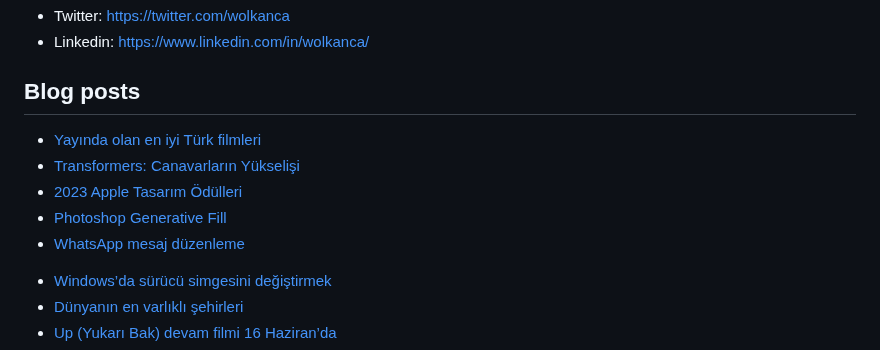
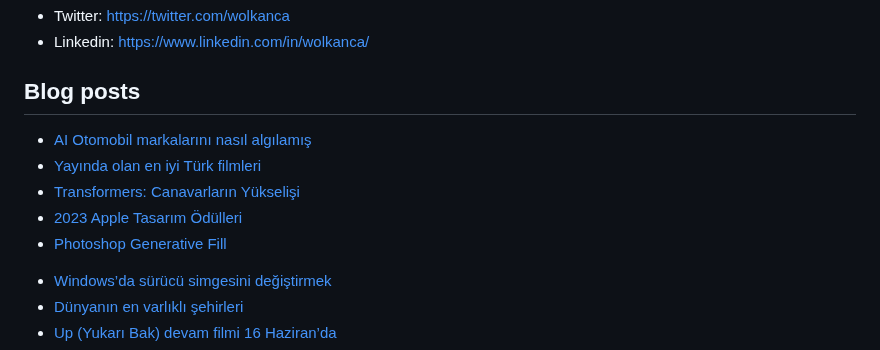
Before and after one commit to wolkanca/volkanyilmaz, a Markdown page: README.md, the part around the change. GitHub-like rendering.

Commit message:
Updated with the latest blog posts

```diff
--- a/README.md
+++ b/README.md
@@ -11,11 +11,11 @@ Cloudflare Pages. Test. Volkan. https://volkan.pages.dev/
 
 ## Blog posts
 <!-- BLOG-POST-LIST:START -->
+- [AI Otomobil markalarını nasıl algılamış](https://wolkanca.com/ai-otomobil-markalarini-nasil-algilamis/)
 - [Yayında olan en iyi Türk filmleri](https://wolkanca.com/yayinda-olan-en-iyi-turk-filmleri/)
 - [Transformers: Canavarların Yükselişi](https://wolkanca.com/transformers-canavarlarin-yukselisi/)
 - [2023 Apple Tasarım Ödülleri](https://wolkanca.com/2023-apple-tasarim-odulleri/)
 - [Photoshop Generative Fill](https://wolkanca.com/photoshop-generative-fill/)
-- [WhatsApp mesaj düzenleme](https://wolkanca.com/whatsapp-mesaj-duzenleme/)
 <!-- BLOG-POST-LIST:END -->
 
 
```
